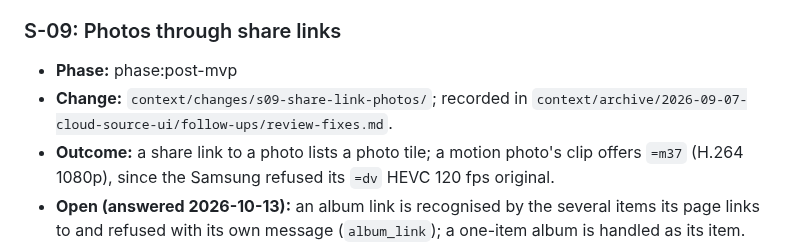
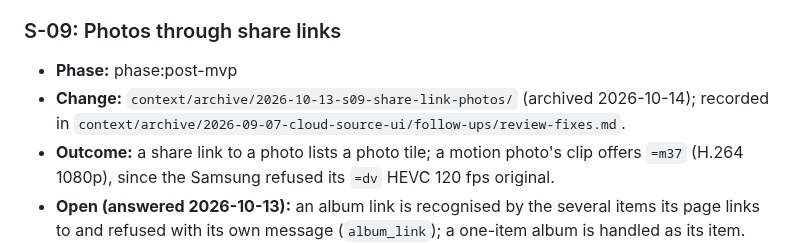
Before and after one commit to Piotr-Miller/cast-tv, a Markdown page: context/foundation/roadmap.md, the part around the change. GitHub-like rendering.

Commit message:
docs(roadmap): point S-09 at its archived folder
Co-Authored-By: Claude Opus 5.5 <noreply@anthropic.com>

```diff
--- a/context/foundation/roadmap.md
+++ b/context/foundation/roadmap.md
@@ -90,7 +90,7 @@ and a LAN-exposure problem (`cloud-source-ui/research.md`).
 ### S-09: Photos through share links
 
 - **Phase:** phase:post-mvp
-- **Change:** `context/changes/s09-share-link-photos/`; recorded in
+- **Change:** `context/archive/2026-10-13-s09-share-link-photos/` (archived 2026-10-14); recorded in
   `context/archive/2026-09-07-cloud-source-ui/follow-ups/review-fixes.md`.
 - **Outcome:** a share link to a photo lists a photo tile; a motion photo's clip offers `=m37`
   (H.264 1080p), since the Samsung refused its `=dv` HEVC 120 fps original.
```
